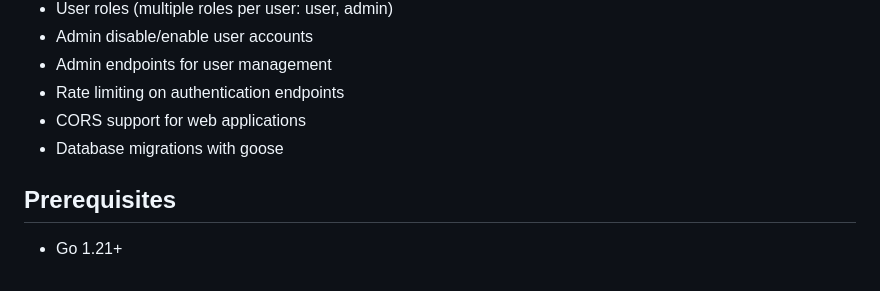
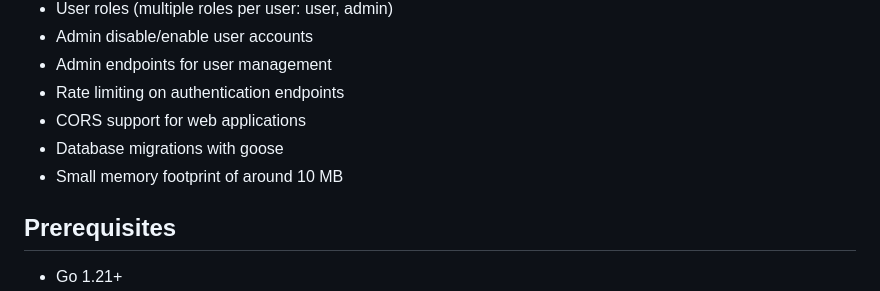
Before and after one commit to sfuhrm/golang-userservice, a Markdown page: README.md, the part around the change. Rendered like a GitHub page.

Commit message:
Add memory footprint information to README

```diff
--- a/README.md
+++ b/README.md
@@ -19,6 +19,7 @@ A RESTful API service for user registration, authentication, and account managem
 - Rate limiting on authentication endpoints
 - CORS support for web applications
 - Database migrations with goose
+- Small memory footprint of around 10 MB
 
 ## Prerequisites
 
```
